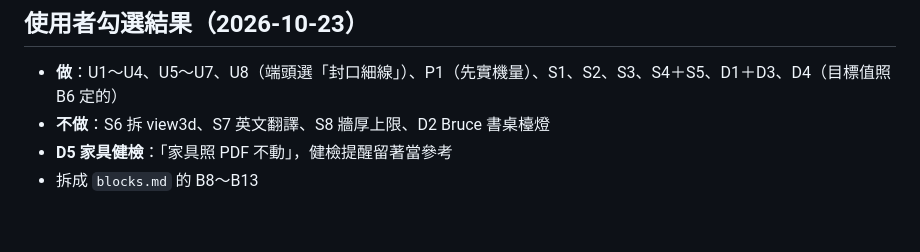
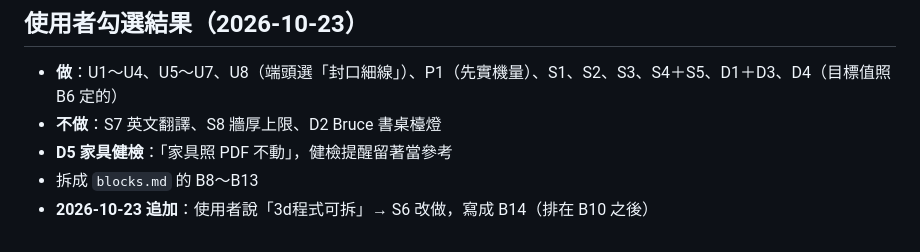
Before and after one commit to bruuucechang/interiordesign, a Markdown page: docs/review-2026-10.md, the part around the change. GitHub-like rendering.

```diff
--- a/docs/review-2026-10.md
+++ b/docs/review-2026-10.md
@@ -169,6 +169,7 @@ grep -c "as any" client/src/ui/properties.ts
 ## 使用者勾選結果（2026-10-23）
 
 - **做**：U1～U4、U5～U7、U8（端頭選「封口細線」）、P1（先實機量）、S1、S2、S3、S4＋S5、D1＋D3、D4（目標值照 B6 定的）
-- **不做**：S6 拆 view3d、S7 英文翻譯、S8 牆厚上限、D2 Bruce 書桌檯燈
+- **不做**：S7 英文翻譯、S8 牆厚上限、D2 Bruce 書桌檯燈
 - **D5 家具健檢**：「家具照 PDF 不動」，健檢提醒留著當參考
 - 拆成 `blocks.md` 的 B8～B13
+- **2026-10-23 追加**：使用者說「3d程式可拆」→ S6 改做，寫成 B14（排在 B10 之後）
```
Also changed, not shown: blocks.md (+7 -1 lines).
